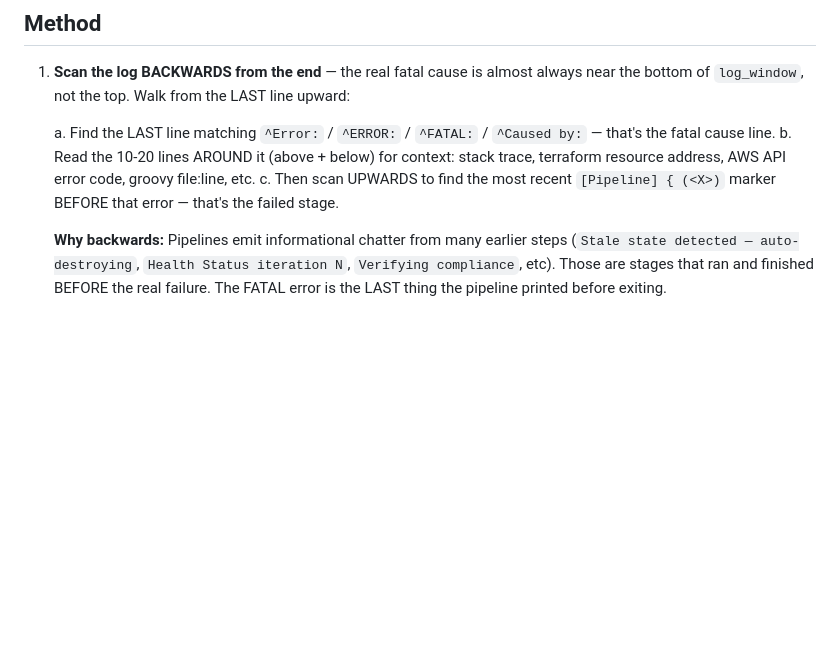
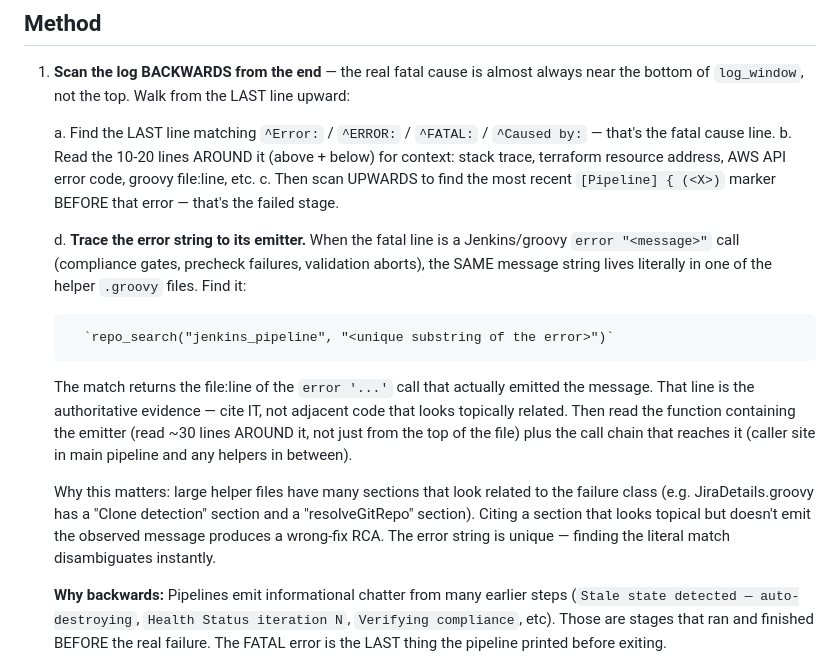
Before and after one commit to BLACKBUCK-LABS/bbctl, a Markdown page: prompts/rca_agent_system.md, the part around the change. GitHub-like rendering; blank space fills up the shorter version.

Commit message:
prompt: trace error string to its emitter via repo_search
Build 42 of create-quick-infra now runs against master jenkins_pipeline
(after sync + git_fresh fixes) but the LLM still produced a wrong-fix
RCA — it read JiraDetails.groovy and cited the "Clone detection"
section (lines 65-79), which has nothing to do with the
"SERVICE not found in config.json" error. The actual emitter
(line ~171 in resolveGitRepo) was in the same file but the LLM
pattern-matched on the word "Compliance" appearing near Clone
detection and never traced the error string to its origin.

Add step (d) to the log-scan procedure:

  d. Trace the error string to its emitter. When the fatal line is
     a groovy `error "<message>"` call, the SAME message lives
     literally in a helper .groovy. Call
       repo_search("jenkins_pipeline", "<unique substring>")
     to locate the file:line of the `error '...'`. Cite THAT line
     and read the function containing it plus the call chain
     reaching it.

Why this matters in this prompt and not as a class-specific runbook
note: the failure mode is universal. Every groovy `error '...'` call
that emits a unique string can be found via repo_search; any RCA that
cites code adjacent to but not on the error path is wrong by
construction. Putting this in the universal scan procedure means it
fires for compliance, parse_error, precheck, and any future
`error '...'` site.

Co-Authored-By: Claude Opus 4.7 <noreply@anthropic.com>

```diff
--- a/prompts/rca_agent_system.md
+++ b/prompts/rca_agent_system.md
@@ -35,6 +35,28 @@ file content. Fetch what you need.
       groovy file:line, etc.
    c. Then scan UPWARDS to find the most recent `[Pipeline] { (<X>)`
       marker BEFORE that error — that's the failed stage.
+
+   d. **Trace the error string to its emitter.** When the fatal line
+      is a Jenkins/groovy `error "<message>"` call (compliance gates,
+      precheck failures, validation aborts), the SAME message string
+      lives literally in one of the helper `.groovy` files. Find it:
+
+         `repo_search("jenkins_pipeline", "<unique substring of the error>")`
+
+      The match returns the file:line of the `error '...'` call that
+      actually emitted the message. That line is the authoritative
+      evidence — cite IT, not adjacent code that looks topically
+      related. Then read the function containing the emitter (read
+      ~30 lines AROUND it, not just from the top of the file) plus
+      the call chain that reaches it (caller site in main pipeline
+      and any helpers in between).
+
+      Why this matters: large helper files have many sections that
+      look related to the failure class (e.g. JiraDetails.groovy has
+      a "Clone detection" section and a "resolveGitRepo" section).
+      Citing a section that looks topical but doesn't emit the
+      observed message produces a wrong-fix RCA. The error string is
+      unique — finding the literal match disambiguates instantly.
 
    **Why backwards:** Pipelines emit informational chatter from many
    earlier steps (`Stale state detected — auto-destroying`,
```
